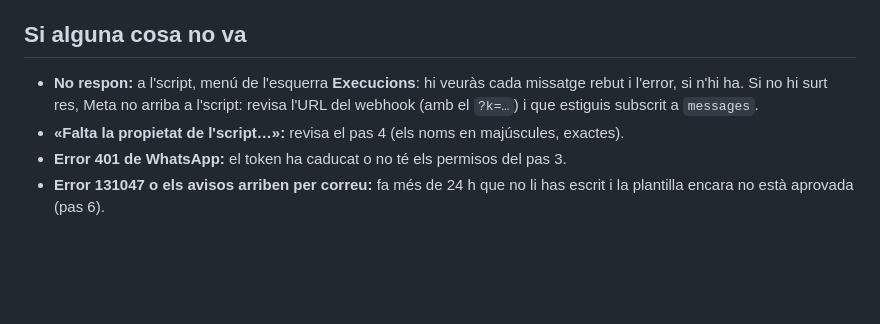
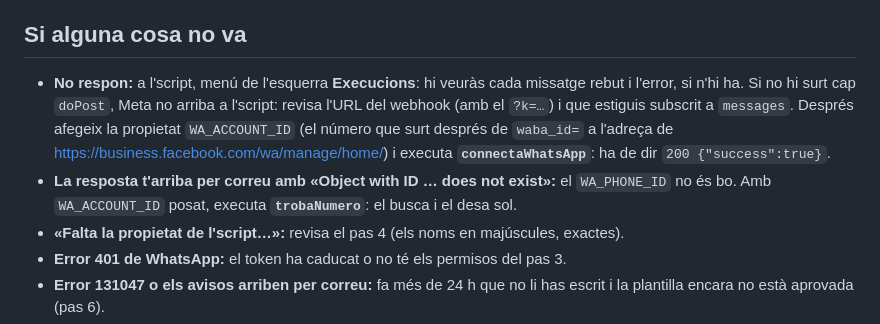
Before and after one commit to oriol-cmd/projectes-Oriol, a Markdown page: secretari/README.md, the part around the change. Rendered like a GitHub page; blank space fills up the shorter version.

Commit message:
Secretari: solucions als problemes trobats en la instal·lació
Co-Authored-By: Claude Opus 5.5 <noreply@anthropic.com>
Claude-Session: https://claude.ai/code/session_01UY8ZtmoVss5gsTfr2BY5za

```diff
--- a/secretari/README.md
+++ b/secretari/README.md
@@ -139,7 +139,8 @@ Després de canviar els ajustos o d'enganxar-hi una versió nova del codi: desa,
 
 ## Si alguna cosa no va
 
-- **No respon:** a l'script, menú de l'esquerra **Execucions**: hi veuràs cada missatge rebut i l'error, si n'hi ha. Si no hi surt res, Meta no arriba a l'script: revisa l'URL del webhook (amb el `?k=…`) i que estiguis subscrit a `messages`.
+- **No respon:** a l'script, menú de l'esquerra **Execucions**: hi veuràs cada missatge rebut i l'error, si n'hi ha. Si no hi surt cap `doPost`, Meta no arriba a l'script: revisa l'URL del webhook (amb el `?k=…`) i que estiguis subscrit a `messages`. Després afegeix la propietat `WA_ACCOUNT_ID` (el número que surt després de `waba_id=` a l'adreça de https://business.facebook.com/wa/manage/home/) i executa **`connectaWhatsApp`**: ha de dir `200 {"success":true}`.
+- **La resposta t'arriba per correu amb «Object with ID … does not exist»:** el `WA_PHONE_ID` no és bo. Amb `WA_ACCOUNT_ID` posat, executa **`trobaNumero`**: el busca i el desa sol.
 - **«Falta la propietat de l'script…»:** revisa el pas 4 (els noms en majúscules, exactes).
 - **Error 401 de WhatsApp:** el token ha caducat o no té els permisos del pas 3.
 - **Error 131047 o els avisos arriben per correu:** fa més de 24 h que no li has escrit i la plantilla encara no està aprovada (pas 6).
```
